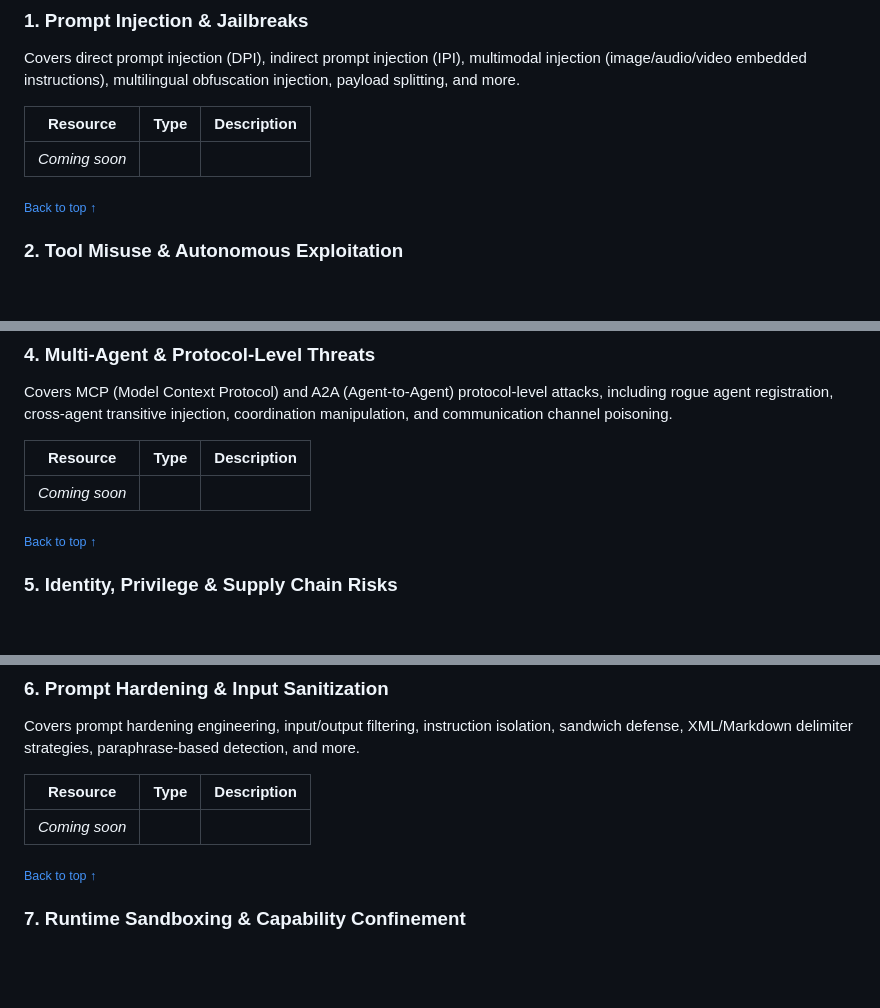
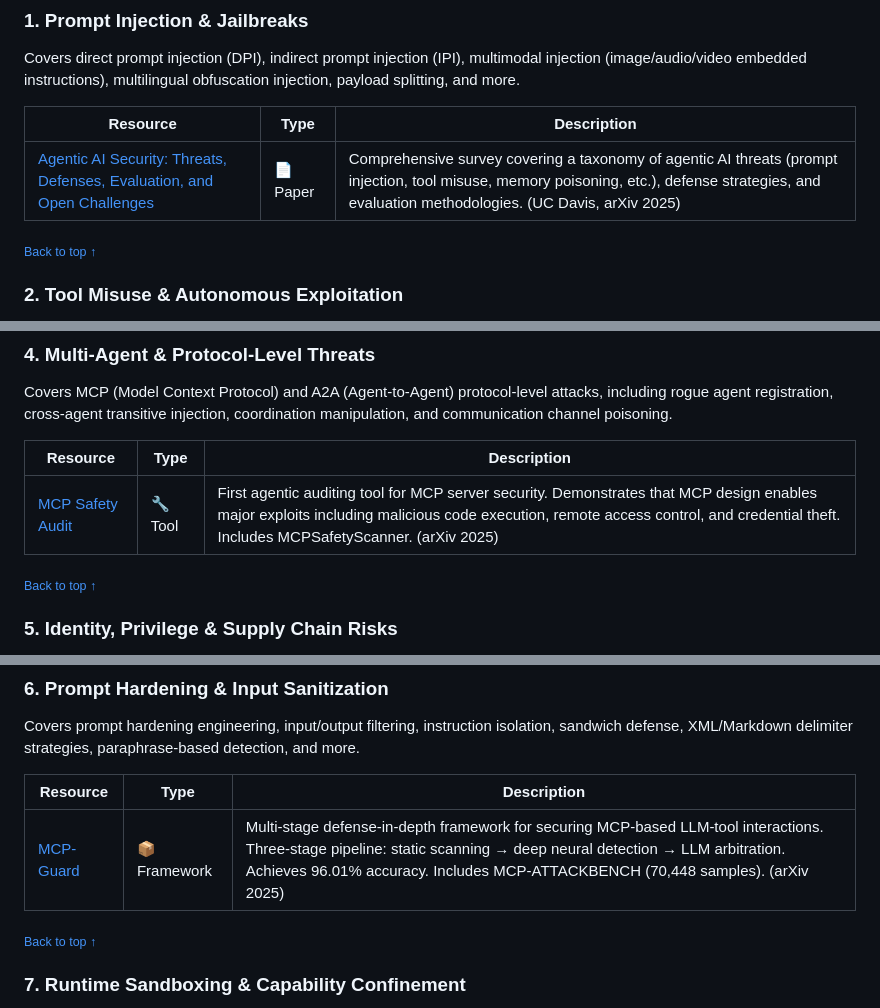
Before and after one commit to AgenticHardening/awesome-agentic-hardening, a Markdown page: README.md, 3 parts joined by grey strips. Rendered like a GitHub page; blank space fills up the shorter version.

Commit message:
content: add 5 resources (Agentic AI Security survey, MCP Safety Audit, MCP-Guard, G-Safeguard, ASB)

```diff
--- a/README.md
+++ b/README.md
@@ -68,7 +68,7 @@ Covers direct prompt injection (DPI), indirect prompt injection (IPI), multimoda
 <!-- prettier-ignore -->
 | Resource | Type | Description |
 |----------|------|-------------|
-| _Coming soon_ | | |
+| [Agentic AI Security: Threats, Defenses, Evaluation, and Open Challenges](https://arxiv.org/abs/2510.23883) | 📄 Paper | Comprehensive survey covering a taxonomy of agentic AI threats (prompt injection, tool misuse, memory poisoning, etc.), defense strategies, and evaluation methodologies. (UC Davis, arXiv 2025) |
 
 <sub>[Back to top ↑](#contents)</sub>
 
@@ -101,7 +101,7 @@ Covers MCP (Model Context Protocol) and A2A (Agent-to-Agent) protocol-level atta
 <!-- prettier-ignore -->
 | Resource | Type | Description |
 |----------|------|-------------|
-| _Coming soon_ | | |
+| [MCP Safety Audit](https://github.com/johnhalloran321/mcpSafetyScanner) | 🔧 Tool | First agentic auditing tool for MCP server security. Demonstrates that MCP design enables major exploits including malicious code execution, remote access control, and credential theft. Includes MCPSafetyScanner. (arXiv 2025) |
 
 <sub>[Back to top ↑](#contents)</sub>
 
@@ -129,7 +129,7 @@ Covers prompt hardening engineering, input/output filtering, instruction isolati
 <!-- prettier-ignore -->
 | Resource | Type | Description |
 |----------|------|-------------|
-| _Coming soon_ | | |
+| [MCP-Guard](https://arxiv.org/abs/2508.10991) | 📦 Framework | Multi-stage defense-in-depth framework for securing MCP-based LLM-tool interactions. Three-stage pipeline: static scanning → deep neural detection → LLM arbitration. Achieves 96.01% accuracy. Includes MCP-ATTACKBENCH (70,448 samples). (arXiv 2025) |
 
 <sub>[Back to top ↑](#contents)</sub>
 
```
Also changed, not shown: other parts of README.md (+2 -1 lines), README_zh-CN.md (+5 -4 lines).
